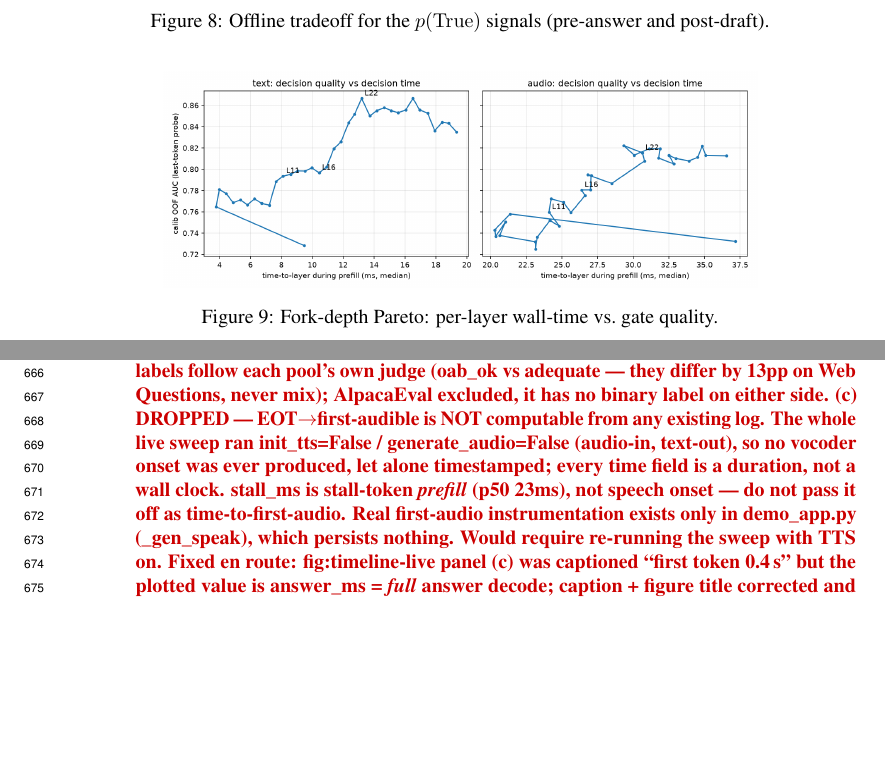
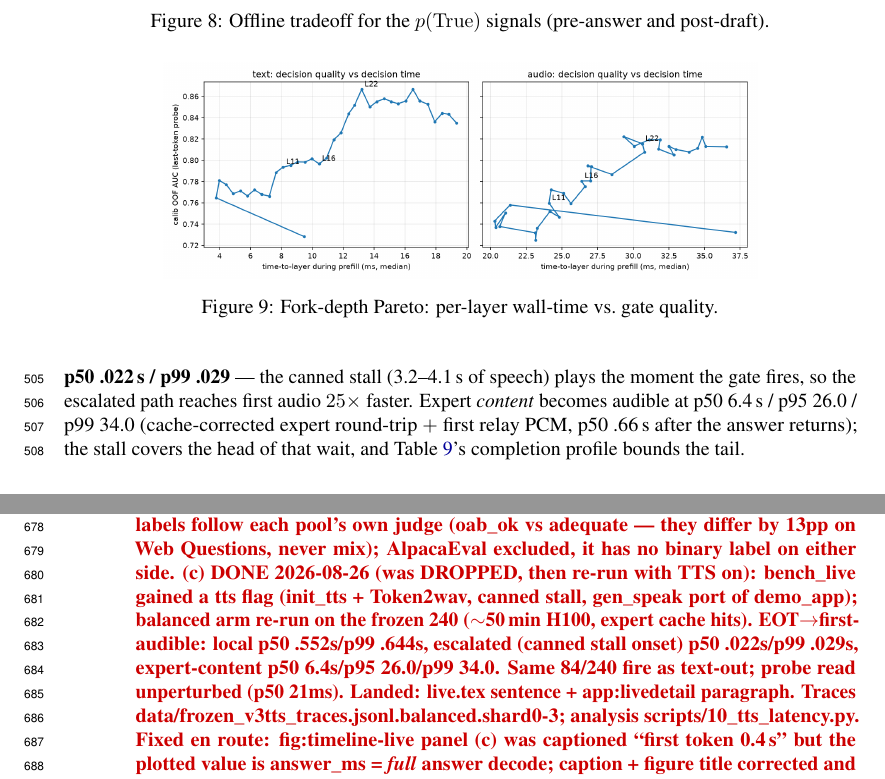
Before and after one commit to namezhenzhang/interactive_paper, a LaTeX paper (main.tex, which reads sections/appendix.tex, sections/todo.tex): two parts of pages 17 and 27 of 27, joined at a grey line, cut so that both start at the same text, the shorter picture padded with empty space. Compiled offline with pdfLaTeX.

Commit message:
8ar: EOT -> first-audible measured — TTS-on balanced re-run (P2c done)
240 frozen queries through the live loop with the talker head + vocoder on
(gate decision byte-identical: read p50 21 ms, same 84/240 fire). From gate
decision to first audible audio: local p50 .552 s / p99 .644; escalated
p50 .022 s / p99 .029 — the canned stall (3.2-4.1 s, talker's own voice)
plays the moment the gate fires, so the escalated path reaches first audio
25x faster than the local one. Expert content audible p50 6.4 s / p95 26.0
/ p99 34.0 (cache-corrected RTT + relay first PCM p50 .66 s).

Landed: one sentence in live.tex, "Time to first audible audio" paragraph
in app:livedetail, RESULTS 8ar, todo P2(c) flipped to DONE. Traces +
analysis script committed; Overleaf zip rebuilt. Main text still ends
page 8.

Co-Authored-By: Claude Fable 5 <noreply@anthropic.com>

```diff
--- a/sections/appendix.tex
+++ b/sections/appendix.tex
@@ -281,3 +287,14 @@ recorded timers.
+end-of-turn read (read p50 21\,ms / p99 32\,ms), and the same
+84/240 queries fire. From gate decision to first audible audio:
+\textbf{local answers p50 .552\,s / p95 .599 / p99 .644};
+\textbf{escalated turns p50 .022\,s / p99 .029} --- the canned
+stall (3.2--4.1\,s of speech) plays the moment the gate fires, so
+the escalated path reaches first audio $25\times$ faster. Expert
+\emph{content} becomes audible at p50 6.4\,s / p95 26.0 / p99
+34.0 (cache-corrected expert round-trip $+$ first relay PCM, p50
+.66\,s after the answer returns); the stall covers the head of that
+wait, and Table~\ref{tab:latency}'s completion profile bounds the
+tail.
 
 \begin{table}[h]
 \centering\small
--- a/sections/todo.tex
+++ b/sections/todo.tex
@@ -59,15 +59,16 @@
   follow each pool's own judge (oab\_ok vs adequate --- they differ by
   13pp on Web Questions, never mix); AlpacaEval excluded, it has no
   binary label on either side.
-  (c) DROPPED --- EOT$\to$first-audible is NOT computable from any
-  existing log. The whole live sweep ran init\_tts=False /
-  generate\_audio=False (audio-in, text-out), so no vocoder onset was
-  ever produced, let alone timestamped; every time field is a duration,
-  not a wall clock. stall\_ms is stall-token \emph{prefill} (p50 23ms),
-  not speech onset --- do not pass it off as time-to-first-audio.
-  Real first-audio instrumentation exists only in demo\_app.py
-  (\_gen\_speak), which persists nothing. Would require re-running the
-  sweep with TTS on.
+  (c) DONE 2026-08-26 (was DROPPED, then re-run with TTS on):
+  bench\_live gained a tts flag (init\_tts + Token2wav, canned stall,
+  gen\_speak port of demo\_app); balanced arm re-run on the frozen 240
+  ($\sim$50\,min H100, expert cache hits). EOT$\to$first-audible:
+  local p50 .552s/p99 .644s, escalated (canned stall onset) p50
+  .022s/p99 .029s, expert-content p50 6.4s/p95 26.0/p99 34.0.
+  Same 84/240 fire as text-out; probe read unperturbed (p50 21ms).
+  Landed: live.tex sentence + app:livedetail paragraph. Traces
+  data/frozen\_v3tts\_traces.jsonl.balanced.shard0-3; analysis
+  scripts/10\_tts\_latency.py.
   Fixed en route: fig:timeline-live panel (c) was captioned ``first
   token 0.4\,s'' but the plotted value is answer\_ms = \emph{full}
   answer decode; caption + figure title corrected and the figure
```
Also changed, not shown: sections/live.tex (+6 -1 lines), main.pdf, sections/appendix.tex (6 more changed lines).
